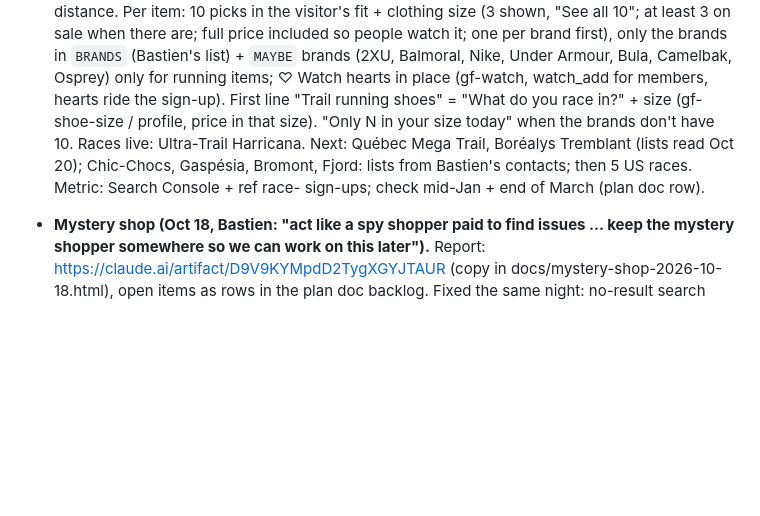
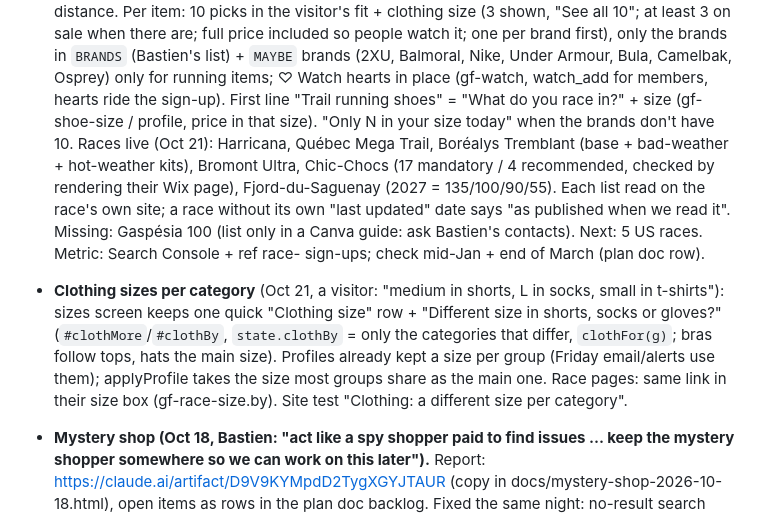
Before and after one commit to Upnorth89/Running-Discount, a Markdown page: CLAUDE.md, the part around the change. Drawn GitHub-style; blank space fills up the shorter version.

Commit message:
Notes: 6 Québec race pages, clothing sizes per category
Co-Authored-By: Claude Opus 5.5 <noreply@anthropic.com>
Claude-Session: https://claude.ai/code/session_01RUChGi3w44GsN1T5Lpq1Zn

```diff
--- a/CLAUDE.md
+++ b/CLAUDE.md
@@ -247,9 +247,16 @@ saved-pages/             MEC/REI files from the Grab deals bookmark (ignored aft
   size (3 shown, "See all 10"; at least 3 on sale when there are; full price included so people watch it; one per brand first), only the
   brands in `BRANDS` (Bastien's list) + `MAYBE` brands (2XU, Balmoral, Nike, Under Armour, Bula, Camelbak, Osprey) only for running items;
   ♡ Watch hearts in place (gf-watch, watch_add for members, hearts ride the sign-up). First line "Trail running shoes" = "What do you race
-  in?" + size (gf-shoe-size / profile, price in that size). "Only N in your size today" when the brands don't have 10. Races live:
-  Ultra-Trail Harricana. Next: Québec Mega Trail, Boréalys Tremblant (lists read Oct 20); Chic-Chocs, Gaspésia, Bromont, Fjord: lists from
-  Bastien's contacts; then 5 US races. Metric: Search Console + ref race-<slug> sign-ups; check mid-Jan + end of March (plan doc row).
+  in?" + size (gf-shoe-size / profile, price in that size). "Only N in your size today" when the brands don't have 10. Races live
+  (Oct 21): Harricana, Québec Mega Trail, Boréalys Tremblant (base + bad-weather + hot-weather kits), Bromont Ultra, Chic-Chocs (17 mandatory
+  / 4 recommended, checked by rendering their Wix page), Fjord-du-Saguenay (2027 = 135/100/90/55). Each list read on the race's own site;
+  a race without its own "last updated" date says "as published when we read it". Missing: Gaspésia 100 (list only in a Canva guide: ask
+  Bastien's contacts). Next: 5 US races. Metric: Search Console + ref race-<slug> sign-ups; check mid-Jan + end of March (plan doc row).
+- **Clothing sizes per category** (Oct 21, a visitor: "medium in shorts, L in socks, small in t-shirts"): sizes screen keeps one quick
+  "Clothing size" row + "Different size in shorts, socks or gloves?" (`#clothMore`/`#clothBy`, `state.clothBy` = only the categories that
+  differ, `clothFor(g)`; bras follow tops, hats the main size). Profiles already kept a size per group (Friday email/alerts use them);
+  applyProfile takes the size most groups share as the main one. Race pages: same link in their size box (gf-race-size.by). Site test
+  "Clothing: a different size per category".
 - **Mystery shop (Oct 18, Bastien: "act like a spy shopper paid to find issues ... keep the mystery shopper somewhere so we can work on
   this later").** Report: https://claude.ai/artifact/D9V9KYMpdD2TygXGYJTAUR (copy in docs/mystery-shop-2026-10-18.html), open items as
   rows in the plan doc backlog. Fixed the same night: no-result search message, sign-up card after the results, women's table first
```
